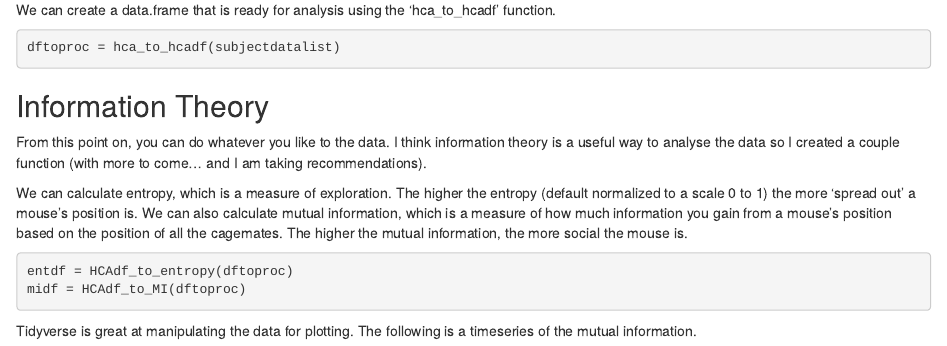
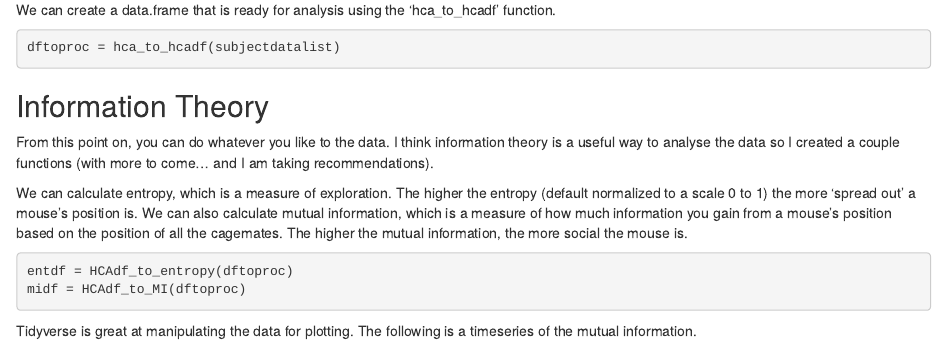
Before and after one commit to DJFernandes/ezHCA, an R Markdown document (vignettes/ezHCA.rmd): the page in a window 1100 px wide, from 840 px down. The pictures show the output file vignettes/ezHCA.html that the author committed with the source, opened offline.

````diff
--- a/vignettes/ezHCA.rmd
+++ b/vignettes/ezHCA.rmd
@@ -37,7 +37,7 @@
 ```
 
 ## Information Theory
-From this point on, you can do whatever you like to the data. I think information theory is a useful way to analyse the data so I created a couple function (with more to come... and I am taking recommendations).
+From this point on, you can do whatever you like to the data. I think information theory is a useful way to analyse the data so I created a couple functions (with more to come... and I am taking recommendations).
 
 We can calculate entropy, which is a measure of exploration. The higher the entropy (default normalized to a scale 0 to 1) the more 'spread out' a mouse's position is. We can also calculate mutual information, which is a measure of how much information you gain from a mouse's position based on the position of all the cagemates. The higher the mutual information, the more social the mouse is.
 
````
Also changed, not shown: vignettes/ezHCA.html.
